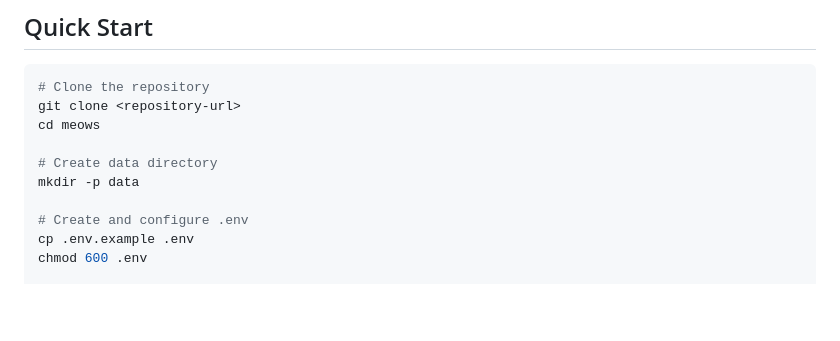
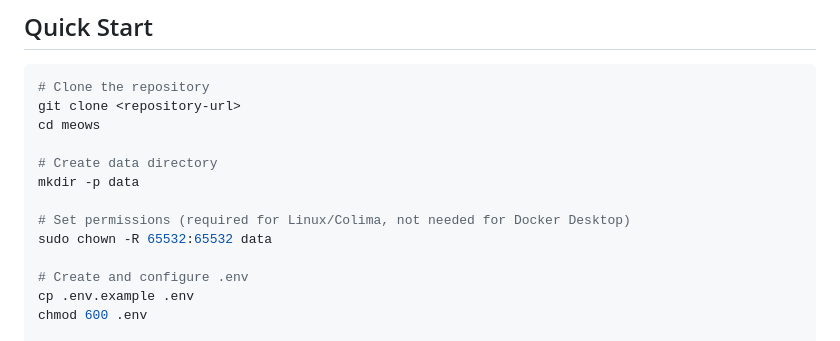
Before and after one commit to cheolwanpark/meows, a Markdown page: README.md, the part around the change. GitHub-like rendering; blank space fills up the shorter version.

Commit message:
Document data directory permissions for Linux/Colima deployments
Add permission setup step to Quick Start guide for Linux and Colima users.
The collector container runs as nonroot user (65532:65532) and requires
proper ownership of the data directory when using bind mounts.

Docker Desktop handles this automatically, but Linux and Colima (which uses
a Linux VM) require manual permission setup before first run.

🤖 Generated with [Claude Code](https://claude.com/claude-code)

Co-Authored-By: Claude <noreply@anthropic.com>

```diff
--- a/README.md
+++ b/README.md
@@ -37,6 +37,9 @@ cd meows
 
 # Create data directory
 mkdir -p data
+
+# Set permissions (required for Linux/Colima, not needed for Docker Desktop)
+sudo chown -R 65532:65532 data
 
 # Create and configure .env
 cp .env.example .env
```
